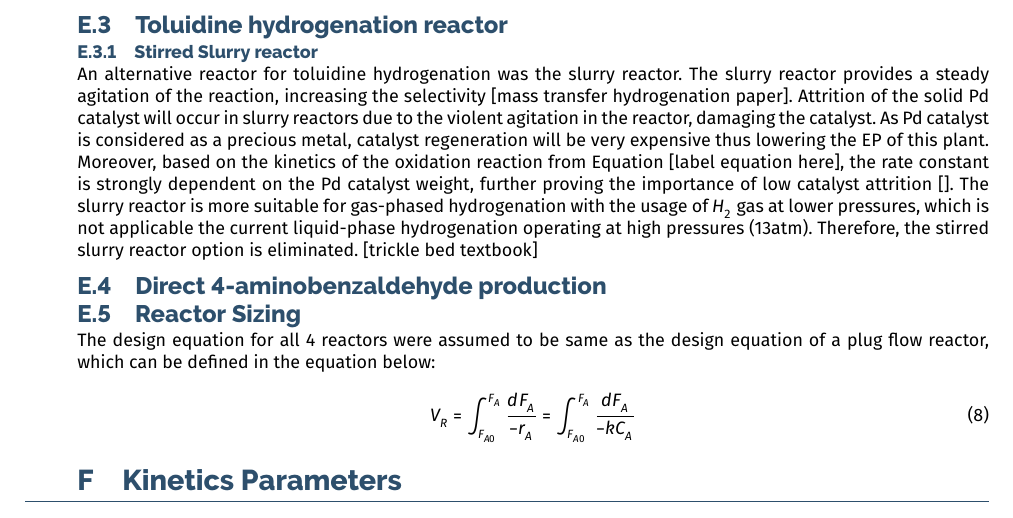
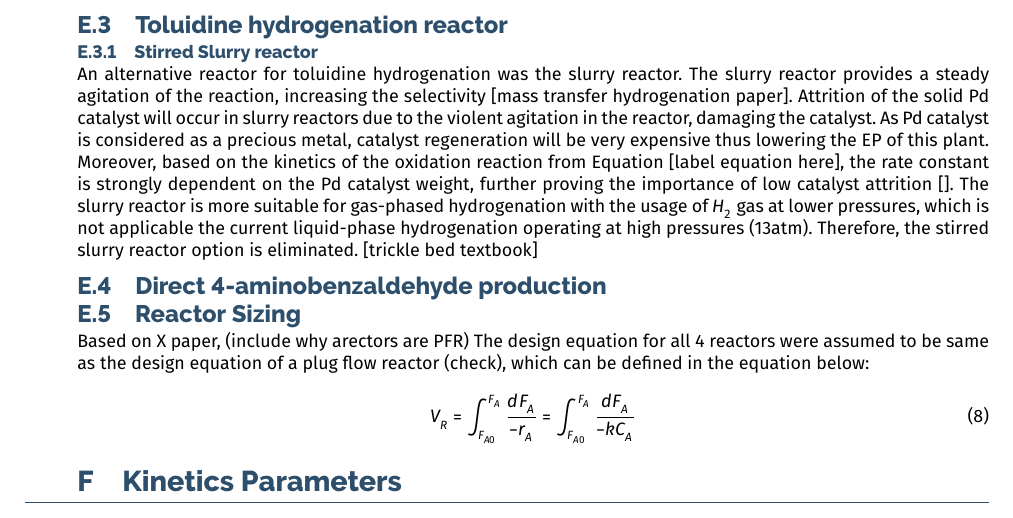
Before and after one commit to nitroma/interim-report, a LaTeX document (main.tex, which reads appendices/E-ProcessAlternatives.tex): part of page 11 of 15, cut so that both start at the same text. Compiled offline with XeLaTeX.

Commit message:
Update on Overleaf.

```diff
--- a/appendices/E-ProcessAlternatives.tex
+++ b/appendices/E-ProcessAlternatives.tex
@@ -24,7 +24,8 @@ The slurry reactor is more suitable for gas-phased hydrogenation with the usage
 \label{direct}
 
 \subsection{Reactor Sizing}
-The design equation for all 4 reactors were assumed to be same as the design equation of a plug flow reactor, which can be defined in the equation below:
+Based on X paper, (include why arectors are PFR)
+The design equation for all 4 reactors were assumed to be same as the design equation of a plug flow reactor (check), which can be defined in the equation below:
 
 \begin{equation}
     V_R = \int_{F_{A0}}^{F_{A}} \frac{dF_A}{-r_A} = \int_{F_{A0}}^{F_{A}} \frac{dF_A}{-kC_A}
```
